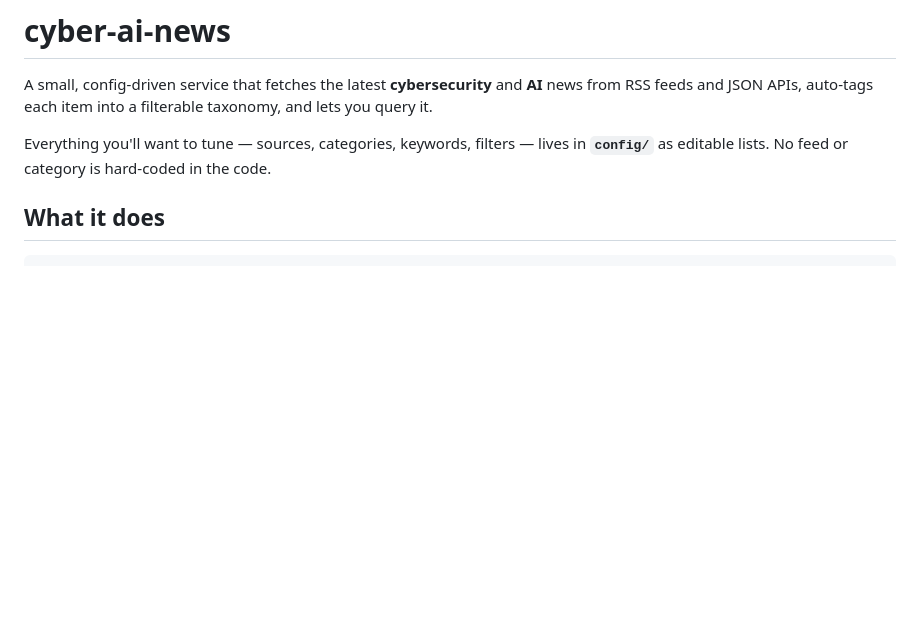
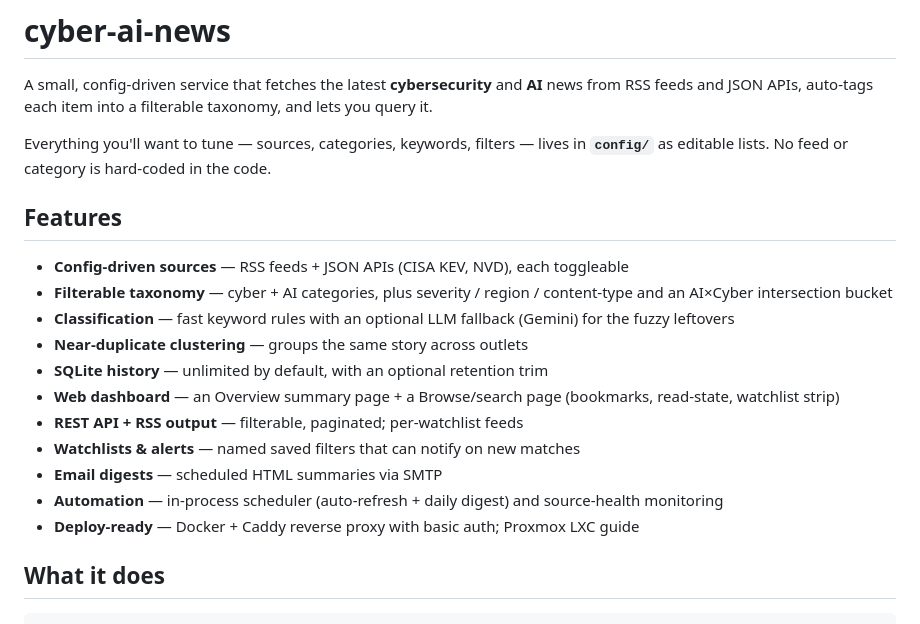
Before and after one commit to anubisalpha/cyber-ai-news, a Markdown page: README.md, the part around the change. Drawn GitHub-style; blank space fills up the shorter version.

Commit message:
docs: add Features overview to README, mark plan feature-complete/paused
Co-Authored-By: Claude Opus 4.8 <noreply@anthropic.com>

```diff
--- a/README.md
+++ b/README.md
@@ -6,6 +6,24 @@ taxonomy, and lets you query it.
 
 Everything you'll want to tune — sources, categories, keywords, filters — lives
 in **`config/`** as editable lists. No feed or category is hard-coded in the code.
+
+## Features
+
+- **Config-driven sources** — RSS feeds + JSON APIs (CISA KEV, NVD), each toggleable
+- **Filterable taxonomy** — cyber + AI categories, plus severity / region / content-type
+  and an AI×Cyber intersection bucket
+- **Classification** — fast keyword rules with an optional LLM fallback (Gemini) for the
+  fuzzy leftovers
+- **Near-duplicate clustering** — groups the same story across outlets
+- **SQLite history** — unlimited by default, with an optional retention trim
+- **Web dashboard** — an Overview summary page + a Browse/search page (bookmarks,
+  read-state, watchlist strip)
+- **REST API + RSS output** — filterable, paginated; per-watchlist feeds
+- **Watchlists & alerts** — named saved filters that can notify on new matches
+- **Email digests** — scheduled HTML summaries via SMTP
+- **Automation** — in-process scheduler (auto-refresh + daily digest) and source-health
+  monitoring
+- **Deploy-ready** — Docker + Caddy reverse proxy with basic auth; Proxmox LXC guide
 
 ## What it does
 
```
Also changed, not shown: PLAN.md (+4 -0 lines).
